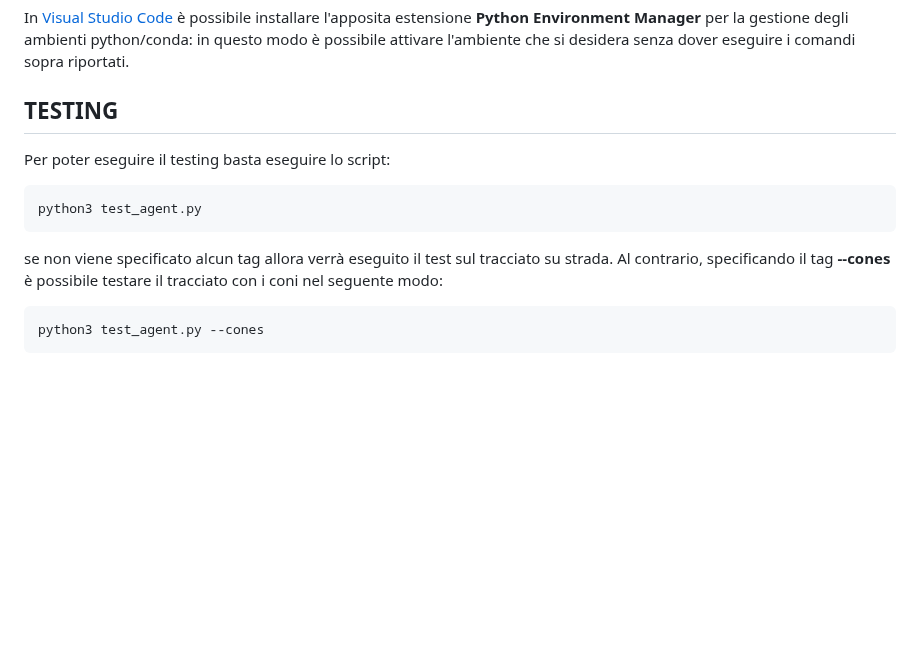
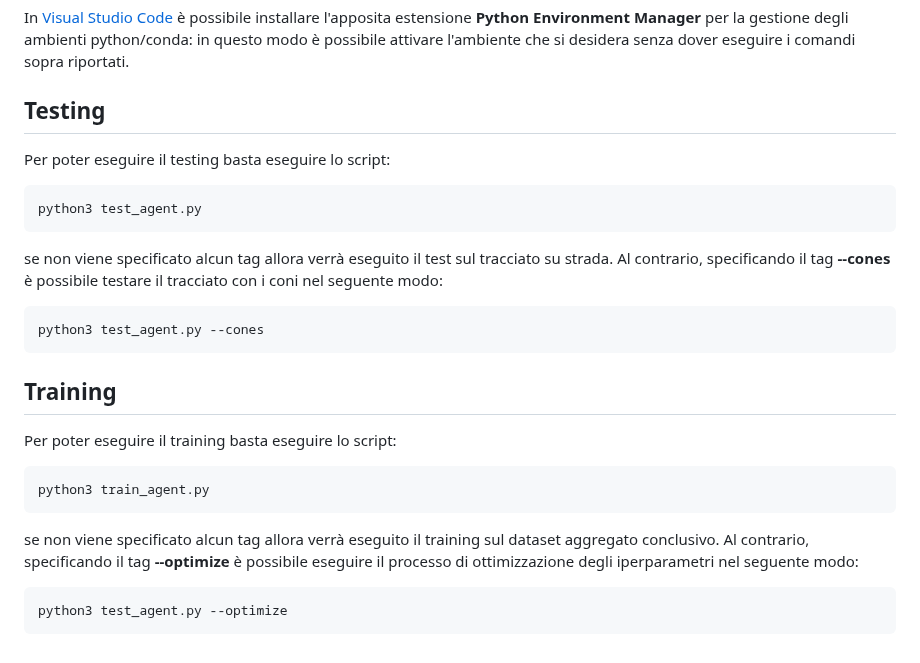
Before and after one commit to MatteoMariani99/psd_DaGGER, a Markdown page: README.md, the part around the change. GitHub-like rendering; blank space fills up the shorter version.

````diff
--- a/README.md
+++ b/README.md
@@ -82,7 +82,7 @@ conda activate dagger
 
 In [Visual Studio Code](https://code.visualstudio.com) è possibile installare l'apposita estensione **Python Environment Manager** per la gestione degli ambienti python/conda: in questo modo è possibile attivare l'ambiente che si desidera senza dover eseguire i comandi sopra riportati.
 
-## TESTING
+## Testing
 Per poter eseguire il testing basta eseguire lo script:
 ```bash
 python3 test_agent.py
@@ -91,3 +91,13 @@ se non viene specificato alcun tag allora verrà eseguito il test sul tracciato
 ```bash
 python3 test_agent.py --cones
 ```
+
+## Training
+Per poter eseguire il training basta eseguire lo script:
+```bash
+python3 train_agent.py
+```
+se non viene specificato alcun tag allora verrà eseguito il training sul dataset aggregato conclusivo. Al contrario, specificando il tag **--optimize** è possibile eseguire il processo di ottimizzazione degli iperparametri nel seguente modo:
+```bash
+python3 test_agent.py --optimize
+```
````
